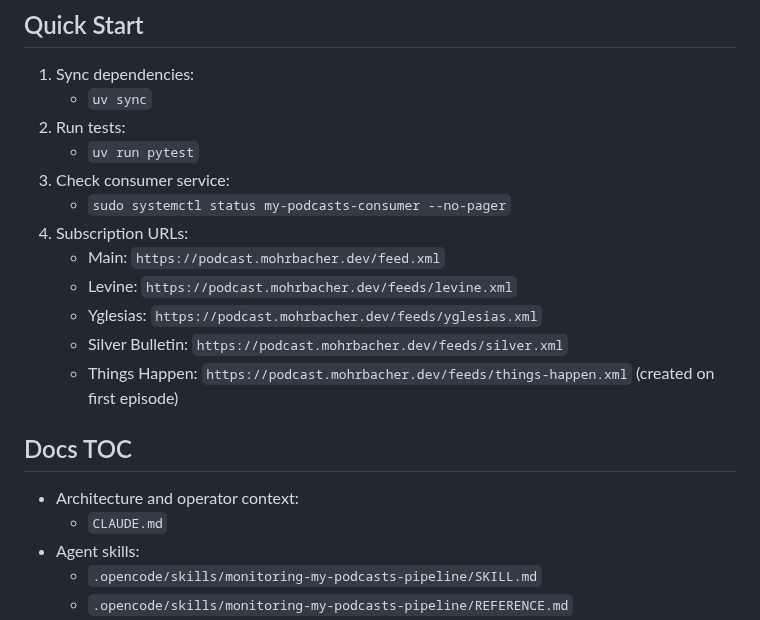
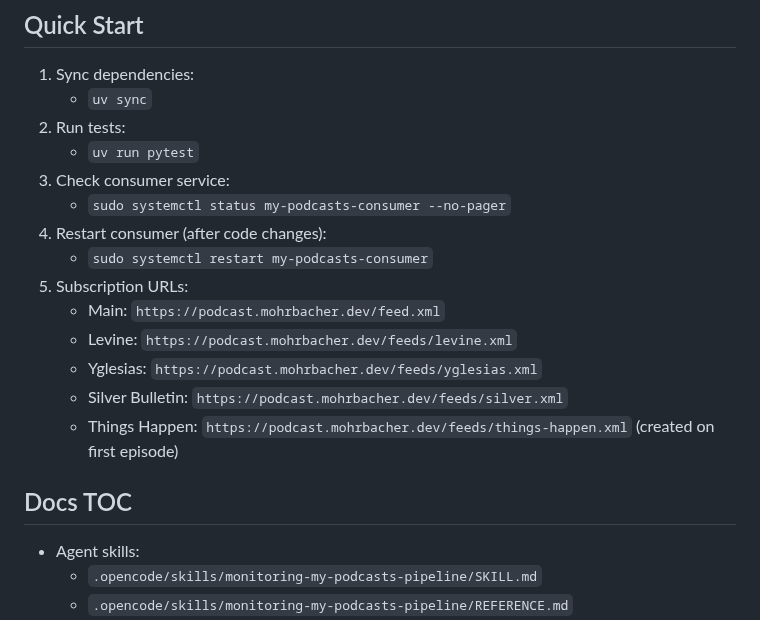
Before and after one commit to johnnymo87/my-podcasts, a Markdown page: AGENTS.md, the part around the change. Drawn GitHub-style.

```diff
--- a/AGENTS.md
+++ b/AGENTS.md
@@ -10,7 +10,9 @@ Quick start and navigation for humans and coding agents.
    - `uv run pytest`
 3. Check consumer service:
    - `sudo systemctl status my-podcasts-consumer --no-pager`
-4. Subscription URLs:
+4. Restart consumer (after code changes):
+   - `sudo systemctl restart my-podcasts-consumer`
+5. Subscription URLs:
    - Main: `https://podcast.mohrbacher.dev/feed.xml`
    - Levine: `https://podcast.mohrbacher.dev/feeds/levine.xml`
    - Yglesias: `https://podcast.mohrbacher.dev/feeds/yglesias.xml`
@@ -19,8 +21,6 @@ Quick start and navigation for humans and coding agents.
 
 ## Docs TOC
 
-- Architecture and operator context:
-  - `CLAUDE.md`
 - Agent skills:
   - `.opencode/skills/monitoring-my-podcasts-pipeline/SKILL.md`
   - `.opencode/skills/monitoring-my-podcasts-pipeline/REFERENCE.md`
```
Also changed, not shown: .claude/commands/email-to-audio.md (deleted, +0 -27 lines), CLAUDE.md (deleted, +0 -23 lines).
